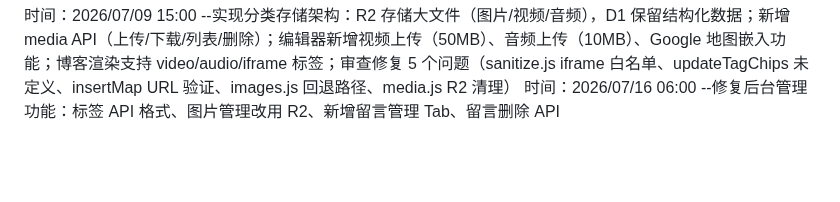
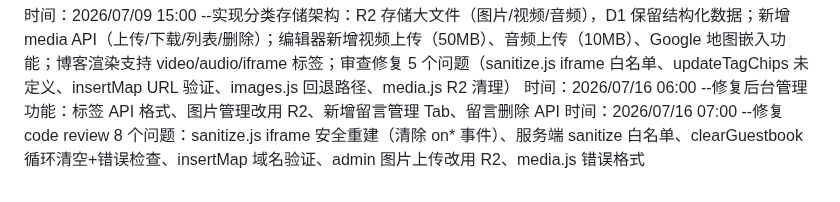
Before and after one commit to ayooy2/ayoo, a Markdown page: 项目日志.md, the part around the change. GitHub-like rendering; blank space fills up the shorter version.

Commit message:
auto: session changes

```diff
--- a/项目日志.md
+++ b/项目日志.md
@@ -159,3 +159,4 @@
 
 时间：2026/07/09 15:00 --实现分类存储架构：R2 存储大文件（图片/视频/音频），D1 保留结构化数据；新增 media API（上传/下载/列表/删除）；编辑器新增视频上传（50MB）、音频上传（10MB）、Google 地图嵌入功能；博客渲染支持 video/audio/iframe 标签；审查修复 5 个问题（sanitize.js iframe 白名单、updateTagChips 未定义、insertMap URL 验证、images.js 回退路径、media.js R2 清理）
 时间：2026/07/16 06:00 --修复后台管理功能：标签 API 格式、图片管理改用 R2、新增留言管理 Tab、留言删除 API
+时间：2026/07/16 07:00 --修复 code review 8 个问题：sanitize.js iframe 安全重建（清除 on* 事件）、服务端 sanitize 白名单、clearGuestbook 循环清空+错误检查、insertMap 域名验证、admin 图片上传改用 R2、media.js 错误格式
```
